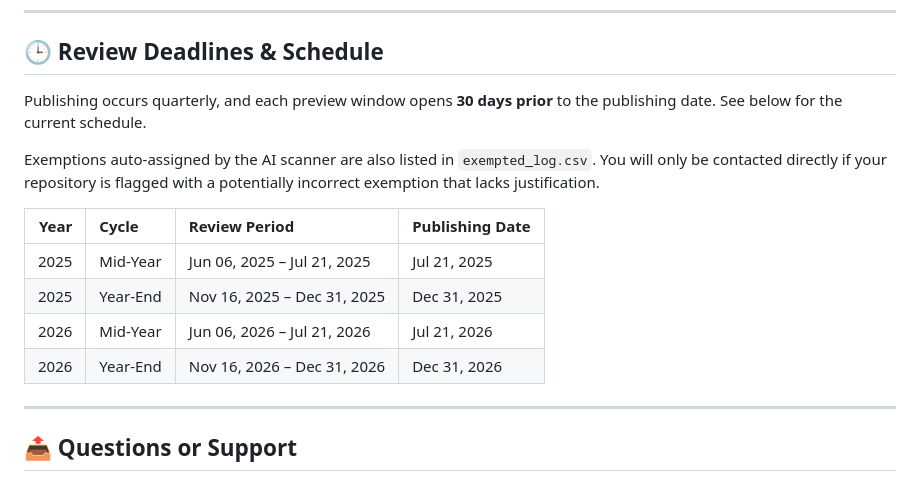
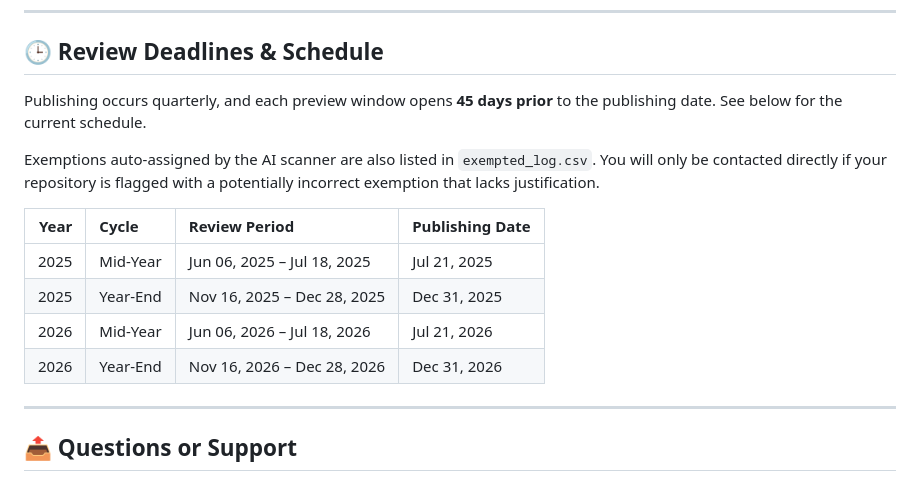
Before and after one commit to OCIO-ricky/ShareIT-Act, a Markdown page: README.md, the part around the change. Rendered like a GitHub page.

```diff
--- a/README.md
+++ b/README.md
@@ -70,16 +70,16 @@ Exemption Justification: This code is used only within CDC infrastructure and is
 
 ## 🕒 Review Deadlines & Schedule
 
-Publishing occurs quarterly, and each preview window opens **30 days prior** to the publishing date. See below for the current schedule.
+Publishing occurs quarterly, and each preview window opens **45 days prior** to the publishing date. See below for the current schedule.
 
 Exemptions auto-assigned by the AI scanner are also listed in `exempted_log.csv`. You will only be contacted directly if your repository is flagged with a potentially incorrect exemption that lacks justification.
 
 |   Year | Cycle    | Review Period               | Publishing Date   |
 |-------:|:---------|:----------------------------|:------------------|
-|   2025 | Mid-Year | Jun 06, 2025 – Jul 21, 2025 | Jul 21, 2025      |
-|   2025 | Year-End | Nov 16, 2025 – Dec 31, 2025 | Dec 31, 2025      |
-|   2026 | Mid-Year | Jun 06, 2026 – Jul 21, 2026 | Jul 21, 2026      |
-|   2026 | Year-End | Nov 16, 2026 – Dec 31, 2026 | Dec 31, 2026      |
+|   2025 | Mid-Year | Jun 06, 2025 – Jul 18, 2025 | Jul 21, 2025      |
+|   2025 | Year-End | Nov 16, 2025 – Dec 28, 2025 | Dec 31, 2025      |
+|   2026 | Mid-Year | Jun 06, 2026 – Jul 18, 2026 | Jul 21, 2026      |
+|   2026 | Year-End | Nov 16, 2026 – Dec 28, 2026 | Dec 31, 2026      |
 ---
 
 ## 📤 Questions or Support
```
